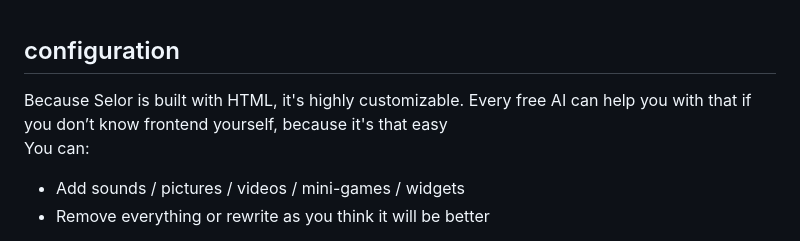
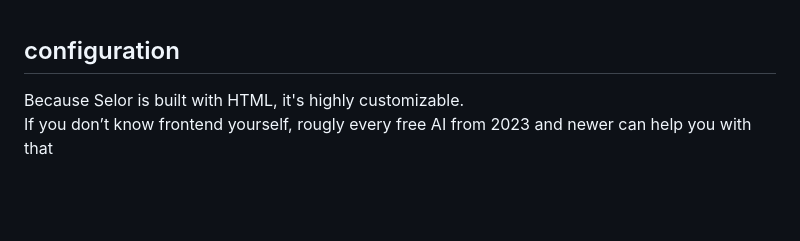
Before and after one commit to KartofellFirst/Selor, a Markdown page: README.md, the part around one of its changes. GitHub-like rendering; blank space fills up the shorter version.

```diff
--- a/README.md
+++ b/README.md
@@ -65,8 +65,6 @@ _(You better consider adding some flags to disable these kind of binds when the
 
 
 ## configuration
-Because Selor is built with HTML, it's highly customizable. Every free AI can help you with that if you don’t know frontend yourself, because it's that easy<br>
-You can:
-- Add sounds / pictures / videos / mini-games / widgets
-- Remove everything or rewrite as you think it will be better
+Because Selor is built with HTML, it's highly customizable. <br>
+If you don’t know frontend yourself, rougly every free AI from 2023 and newer can help you with that <br>
 
```
Also changed, not shown: other parts of README.md (+23 -9 lines).
